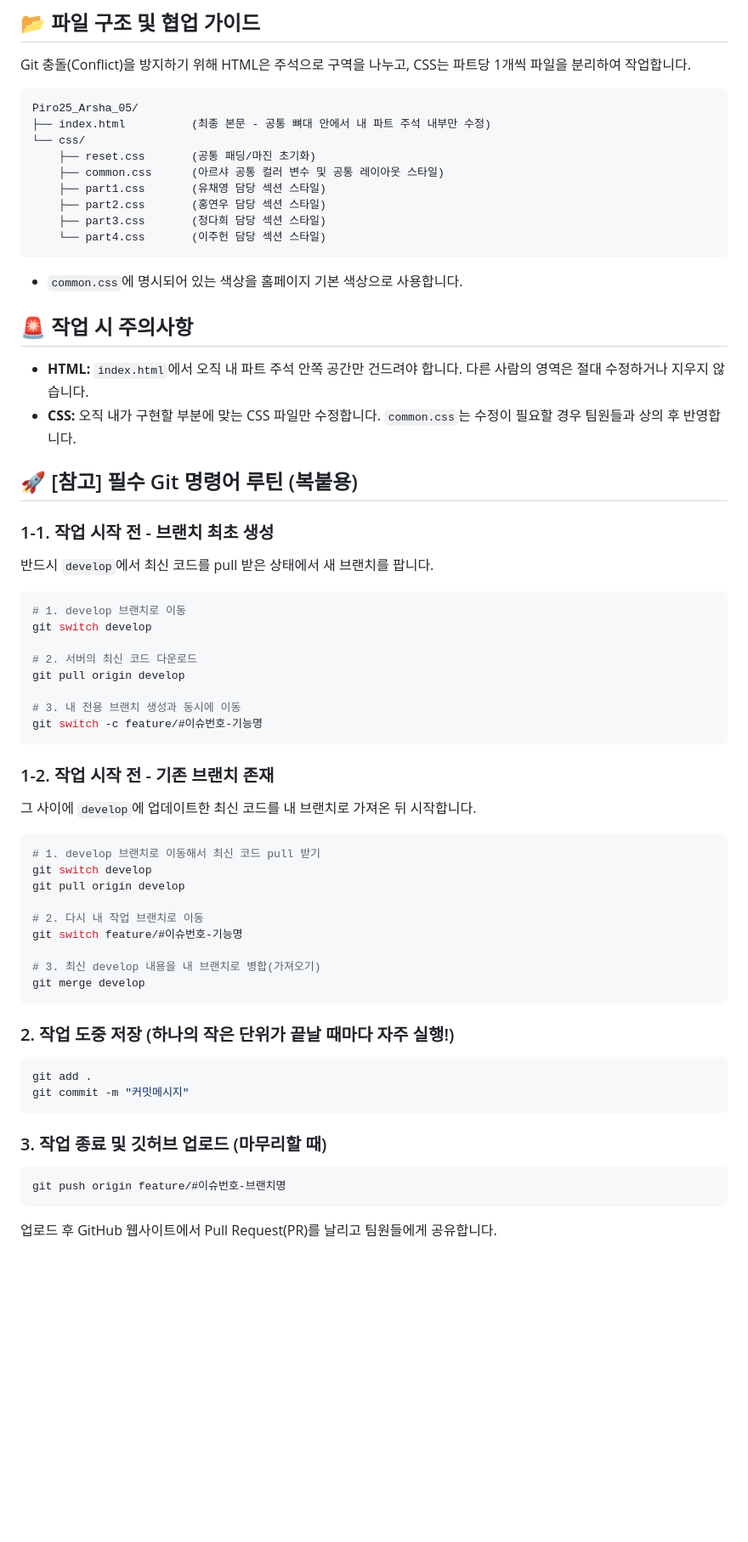
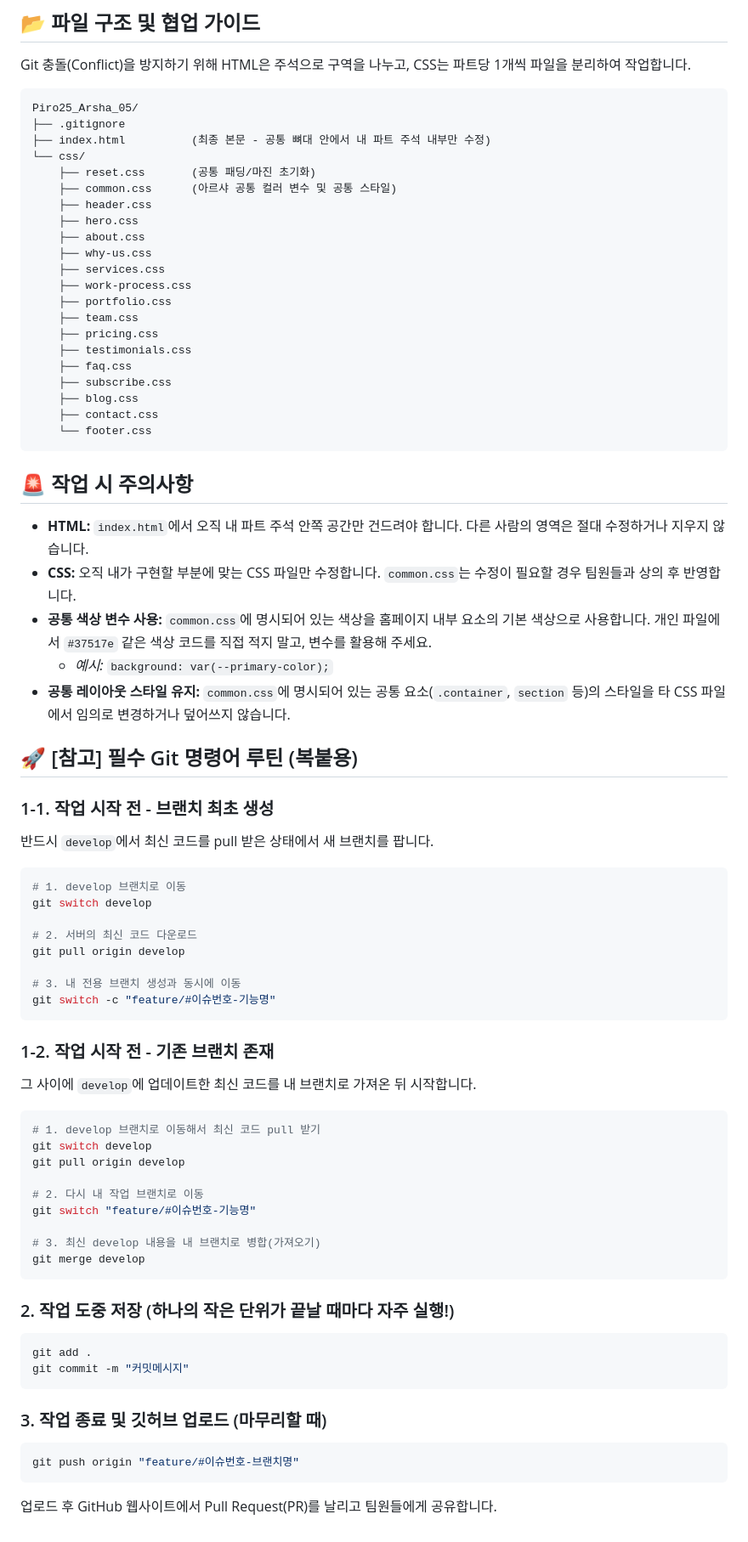
Before and after one commit to Pirogramming-25/Piro25_Arsha_05, a Markdown page: README.md, the part around one of its changes. Shown at 85% size. GitHub-like rendering; blank space fills up the shorter version.

Commit message:
docs: README 재수정

````diff
--- a/README.md
+++ b/README.md
@@ -55,22 +55,34 @@ Git 충돌(Conflict)을 방지하기 위해 HTML은 주석으로 구역을 나
 
 ```text
 Piro25_Arsha_05/
+├── .gitignore
 ├── index.html          (최종 본문 - 공통 뼈대 안에서 내 파트 주석 내부만 수정)
 └── css/
     ├── reset.css       (공통 패딩/마진 초기화)
-    ├── common.css      (아르샤 공통 컬러 변수 및 공통 레이아웃 스타일)
-    ├── part1.css       (유채영 담당 섹션 스타일)
-    ├── part2.css       (홍연우 담당 섹션 스타일)
-    ├── part3.css       (정다희 담당 섹션 스타일)
-    └── part4.css       (이주헌 담당 섹션 스타일)
+    ├── common.css      (아르샤 공통 컬러 변수 및 공통 스타일)
+    ├── header.css
+    ├── hero.css
+    ├── about.css
+    ├── why-us.css
+    ├── services.css
+    ├── work-process.css
+    ├── portfolio.css
+    ├── team.css
+    ├── pricing.css
+    ├── testimonials.css
+    ├── faq.css
+    ├── subscribe.css
+    ├── blog.css
+    ├── contact.css
+    └── footer.css
 ```
-* `common.css`에 명시되어 있는 색상을 홈페이지 기본 색상으로 사용합니다.
-
 
 ## 🚨 작업 시 주의사항
 * **HTML:** `index.html`에서 오직 내 파트 주석 안쪽 공간만 건드려야 합니다. 다른 사람의 영역은 절대 수정하거나 지우지 않습니다.
 * **CSS:** 오직 내가 구현할 부분에 맞는 CSS 파일만 수정합니다. `common.css`는 수정이 필요할 경우 팀원들과 상의 후 반영합니다.
-
+* **공통 색상 변수 사용:** `common.css`에 명시되어 있는 색상을 홈페이지 내부 요소의 기본 색상으로 사용합니다. 개인 파일에서 `#37517e` 같은 색상 코드를 직접 적지 말고, 변수를 활용해 주세요.
+  - *예시:* `background: var(--primary-color);`
+* **공통 레이아웃 스타일 유지:** `common.css`에 명시되어 있는 공통 요소(`.container`, `section` 등)의 스타일을 타 CSS 파일에서 임의로 변경하거나 덮어쓰지 않습니다.
 
 ## 🚀 [참고] 필수 Git 명령어 루틴 (복붙용)
 
@@ -85,7 +97,7 @@ git switch develop
 git pull origin develop
 
 # 3. 내 전용 브랜치 생성과 동시에 이동
-git switch -c feature/#이슈번호-기능명
+git switch -c "feature/#이슈번호-기능명"
 ```
 
 ### 1-2. 작업 시작 전 - 기존 브랜치 존재
@@ -96,7 +108,7 @@ git switch develop
 git pull origin develop
 
 # 2. 다시 내 작업 브랜치로 이동
-git switch feature/#이슈번호-기능명
+git switch "feature/#이슈번호-기능명"
 
 # 3. 최신 develop 내용을 내 브랜치로 병합(가져오기)
 git merge develop
@@ -111,6 +123,6 @@ git commit -m "커밋메시지"
 
 ### 3. 작업 종료 및 깃허브 업로드 (마무리할 때)
 ```bash
-git push origin feature/#이슈번호-브랜치명
+git push origin "feature/#이슈번호-브랜치명"
 ```
 업로드 후 GitHub 웹사이트에서 Pull Request(PR)를 날리고 팀원들에게 공유합니다.
````
Also changed, not shown: other parts of README.md (+1 -1 lines).
